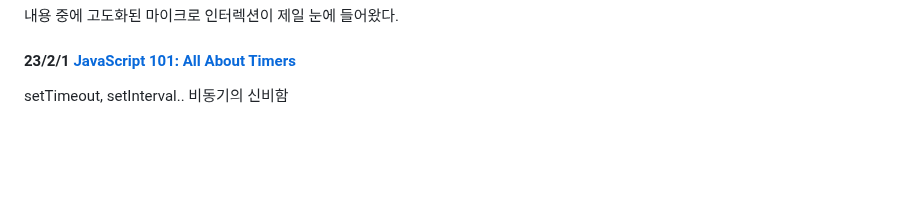
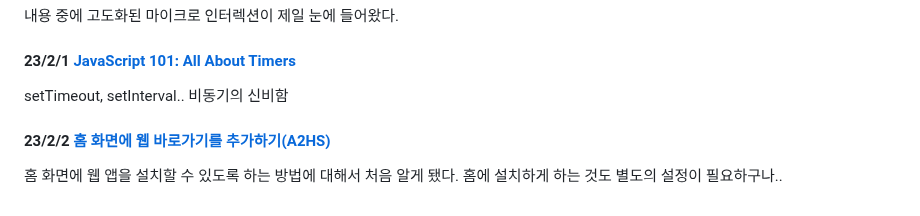
Before and after one commit to lolWK/lolWK.github.io, a Markdown page: contents/article/daily_article.md, the part around the change. GitHub-like rendering; blank space fills up the shorter version.

Commit message:
posting(아티클): 230202

```diff
--- a/contents/article/daily_article.md
+++ b/contents/article/daily_article.md
@@ -70,3 +70,7 @@ Map은 잘 사용 안하고 있었는데, 이 글을 통해 Map과 Object의 차
 #### 23/2/1 [JavaScript 101: All About Timers](https://medium.com/bitsrc/javascript-101-all-about-timers-cec07db55b86)
 
 setTimeout, setInterval.. 비동기의 신비함</br>
+
+#### 23/2/2 [홈 화면에 웹 바로가기를 추가하기(A2HS)](https://fe-developers.kakaoent.com/2023/230202-a2hs/)
+
+홈 화면에 웹 앱을 설치할 수 있도록 하는 방법에 대해서 처음 알게 됐다. 홈에 설치하게 하는 것도 별도의 설정이 필요하구나..</br>
```
